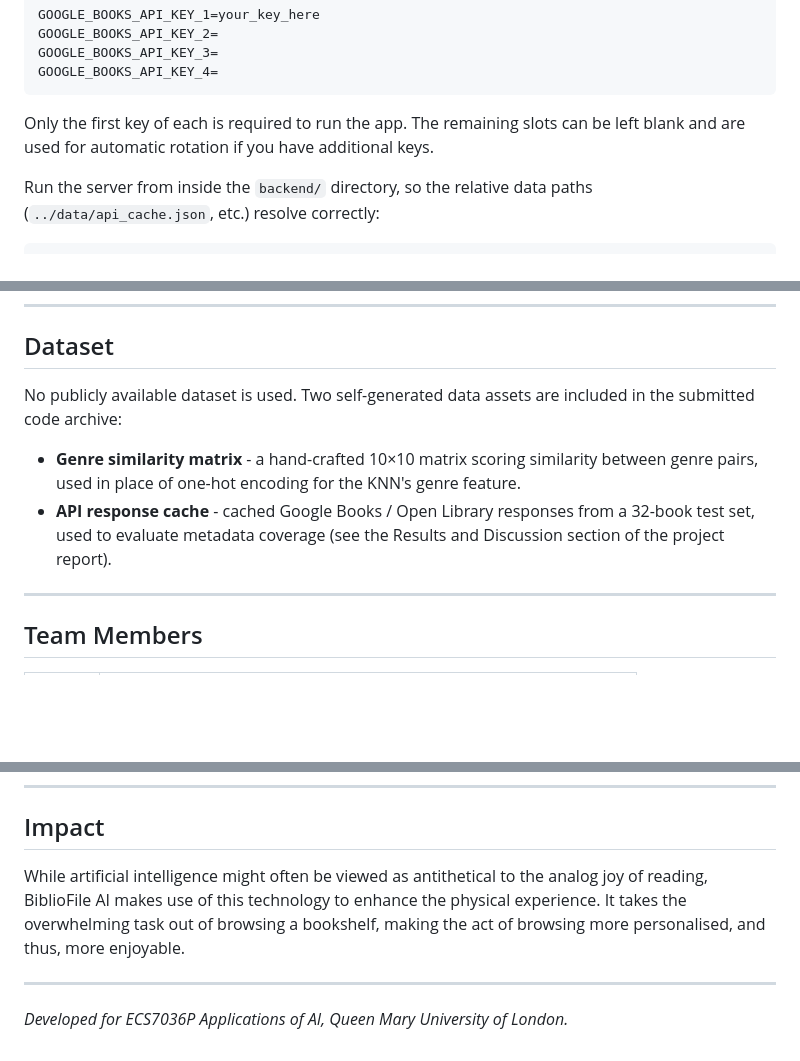
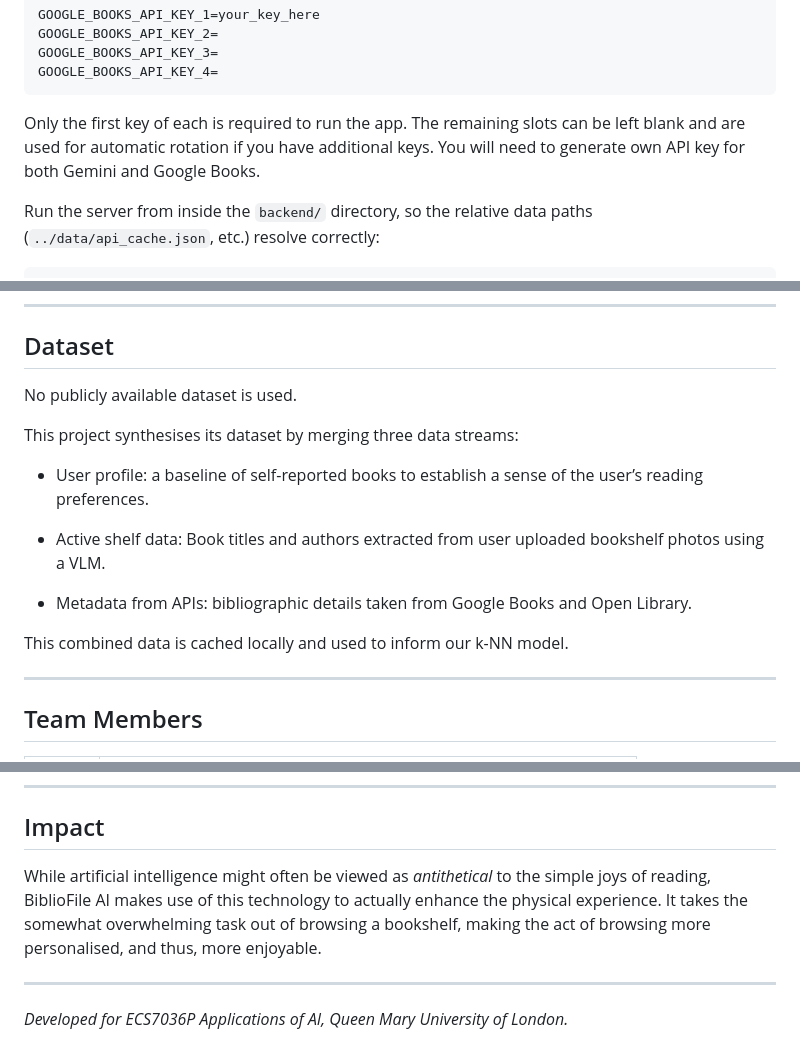
Before and after one commit to BiblioFile-AI/bookshelf-scanner-ecs7036, a Markdown page: README.md, 3 parts joined by grey strips. Rendered like a GitHub page; blank space fills up the shorter version.

````diff
--- a/README.md
+++ b/README.md
@@ -197,7 +179,7 @@ GOOGLE_BOOKS_API_KEY_3=
 GOOGLE_BOOKS_API_KEY_4=
 ```
 
-Only the first key of each is required to run the app. The remaining slots can be left blank and are used for automatic rotation if you have additional keys.
+Only the first key of each is required to run the app. The remaining slots can be left blank and are used for automatic rotation if you have additional keys. You will need to generate own API key for both Gemini and Google Books.
 
 Run the server from inside the `backend/` directory, so the relative data paths (`../data/api_cache.json`, etc.) resolve correctly:
 
@@ -229,15 +211,17 @@ Serve `index.html` with a local server (e.g. VS Code's Live Server extension, or
 
 ## Dataset
 
-No publicly available dataset is used. Two self-generated data assets
-are included in the submitted code archive:
+No publicly available dataset is used.
 
-- **Genre similarity matrix** - a hand-crafted 10×10 matrix scoring
-  similarity between genre pairs, used in place of one-hot encoding for
-  the KNN's genre feature.
-- **API response cache** - cached Google Books / Open Library responses
-  from a 32-book test set, used to evaluate metadata coverage (see the
-  Results and Discussion section of the project report).
+This project synthesises its dataset by merging three data streams:
+
+- User profile: a baseline of self-reported books to establish a sense of the user’s reading preferences.
+
+- Active shelf data: Book titles and authors extracted from user uploaded bookshelf photos using a VLM.
+
+- Metadata from APIs: bibliographic details taken from Google Books and Open Library.
+
+This combined data is cached locally and used to inform our k-NN model.
 
 ---
 
@@ -265,13 +249,8 @@ are included in the submitted code archive:
 
 ## Impact
 
-While artificial intelligence might often be viewed
-as antithetical to the analog joy of reading, BiblioFile AI makes use of
-this technology to enhance the physical experience. It takes the
-overwhelming task out of browsing a bookshelf, making the act of
-browsing more personalised, and thus, more enjoyable.
+While artificial intelligence might often be viewed as *antithetical* to the simple joys of reading, BiblioFile AI makes use of this technology to actually enhance the physical experience. It takes the somewhat overwhelming task out of browsing a bookshelf, making the act of browsing more personalised, and thus, more enjoyable.
 
 ---
 
-*Developed for ECS7036P Applications of AI, Queen Mary University of
-London.*
+*Developed for ECS7036P Applications of AI, Queen Mary University of London.*
````
Also changed, not shown: other parts of README.md (+16 -34 lines).
